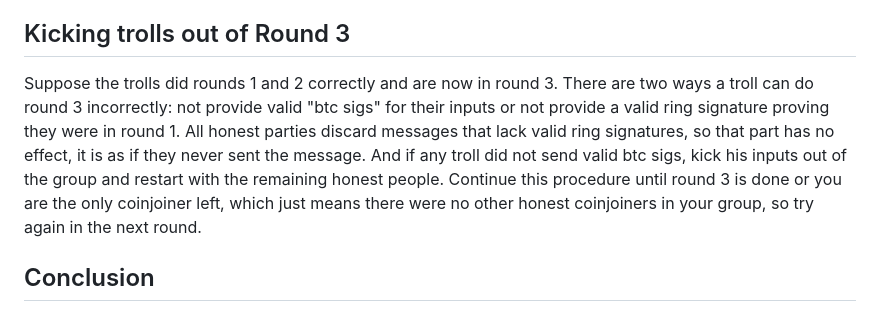
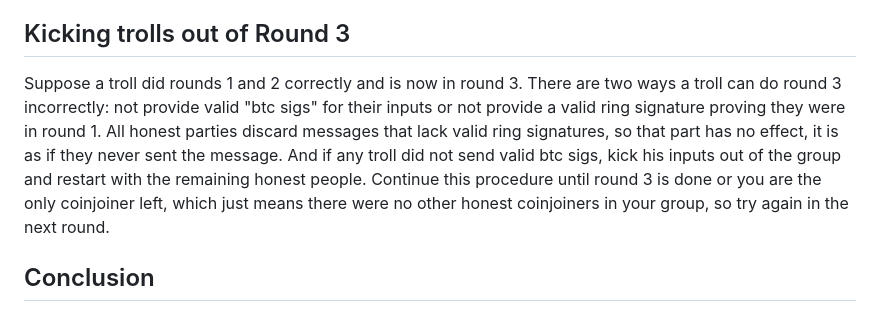
Before and after one commit to supertestnet/coinjoin-workshop, a Markdown page: README.md, the part around one of its changes. GitHub-like rendering.

```diff
--- a/README.md
+++ b/README.md
@@ -25,7 +25,7 @@ Suppose the trolls did round 1 correctly and are now in round 2. There are three
 
 ## Kicking trolls out of Round 3
 
-Suppose the trolls did rounds 1 and 2 correctly and are now in round 3. There are two ways a troll can do round 3 incorrectly: not provide valid "btc sigs" for their inputs or not provide a valid ring signature proving they were in round 1. All honest parties discard messages that lack valid ring signatures, so that part has no effect, it is as if they never sent the message. And if any troll did not send valid btc sigs, kick his inputs out of the group and restart with the remaining honest people. Continue this procedure until round 3 is done or you are the only coinjoiner left, which just means there were no other honest coinjoiners in your group, so try again in the next round.
+Suppose a troll did rounds 1 and 2 correctly and is now in round 3. There are two ways a troll can do round 3 incorrectly: not provide valid "btc sigs" for their inputs or not provide a valid ring signature proving they were in round 1. All honest parties discard messages that lack valid ring signatures, so that part has no effect, it is as if they never sent the message. And if any troll did not send valid btc sigs, kick his inputs out of the group and restart with the remaining honest people. Continue this procedure until round 3 is done or you are the only coinjoiner left, which just means there were no other honest coinjoiners in your group, so try again in the next round.
 
 ## Conclusion
 
```
Also changed, not shown: other parts of README.md (+1 -1 lines).
